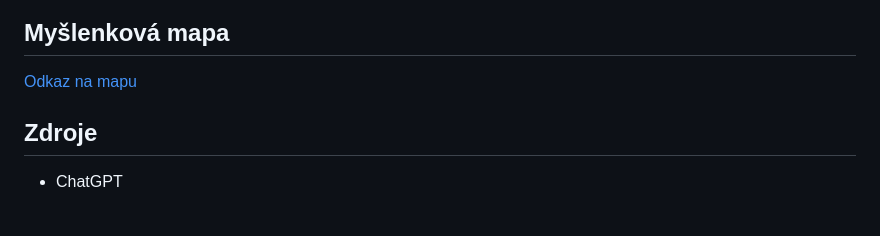
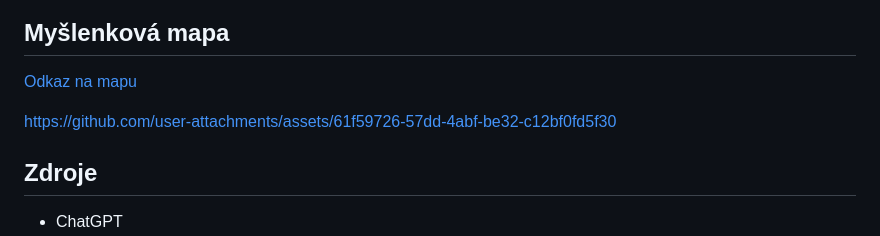
Before and after one commit to KarlovySvestky/Projekt-Programko, a Markdown page: README.md, the part around the change printed below. Drawn GitHub-style; blank space fills up the shorter version.

```diff
--- a/README.md
+++ b/README.md
@@ -64,7 +66,7 @@ qr kód čtečky(zabudovaná v aplikaci) naskenovat. Ti kteří hlasují fyzicky
 ## Myšlenková mapa
 [Odkaz na mapu](https://coggle.it/diagram/aBSj1MeQzBRMp7a8/t/projekt-hlasovacího-systému-v-čase-pro-akce-nebo-parlament)
 
-
+https://github.com/user-attachments/assets/61f59726-57dd-4abf-be32-c12bf0fd5f30
 
 
 ## Zdroje
```
Also changed, not shown: other parts of README.md (+3 -1 lines).
